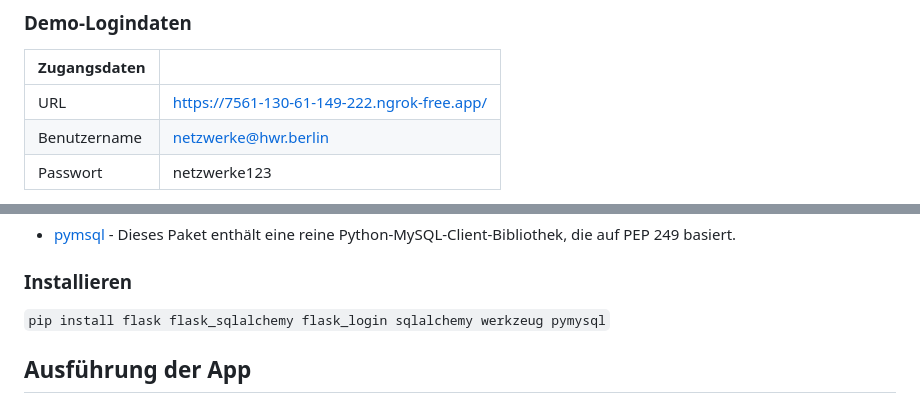
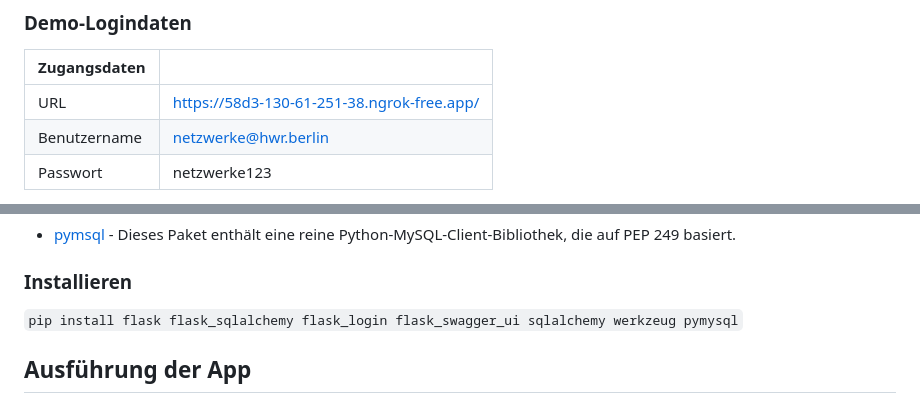
Before and after one commit to niclasreich/netzwerke-4-WI-113-WWI21B, a Markdown page: README.md, 2 parts joined by grey strips. GitHub-like rendering.

```diff
--- a/README.md
+++ b/README.md
@@ -85,7 +85,7 @@ Ngrok ist ein Reverse-Proxy, der es Benutzern ermöglicht, lokale Webanwendungen
 
 | Zugangsdaten |                                             |
 | ------------ | ------------------------------------------- |
-| URL          | https://7561-130-61-149-222.ngrok-free.app/ |
+| URL          | https://58d3-130-61-251-38.ngrok-free.app/ |
 | Benutzername | netzwerke@hwr.berlin                        |
 | Passwort     | netzwerke123                                |
 
@@ -127,7 +127,7 @@ Ziel dieser Prüfungsaufgabe / dieses Konstruktionsentwurfs ist es, eine Webappl
 
 ### Installieren
 
-`pip install flask flask_sqlalchemy flask_login sqlalchemy werkzeug pymysql`
+`pip install flask flask_sqlalchemy flask_login flask_swagger_ui sqlalchemy werkzeug pymysql`
 
 ## Ausführung der App
 
```
